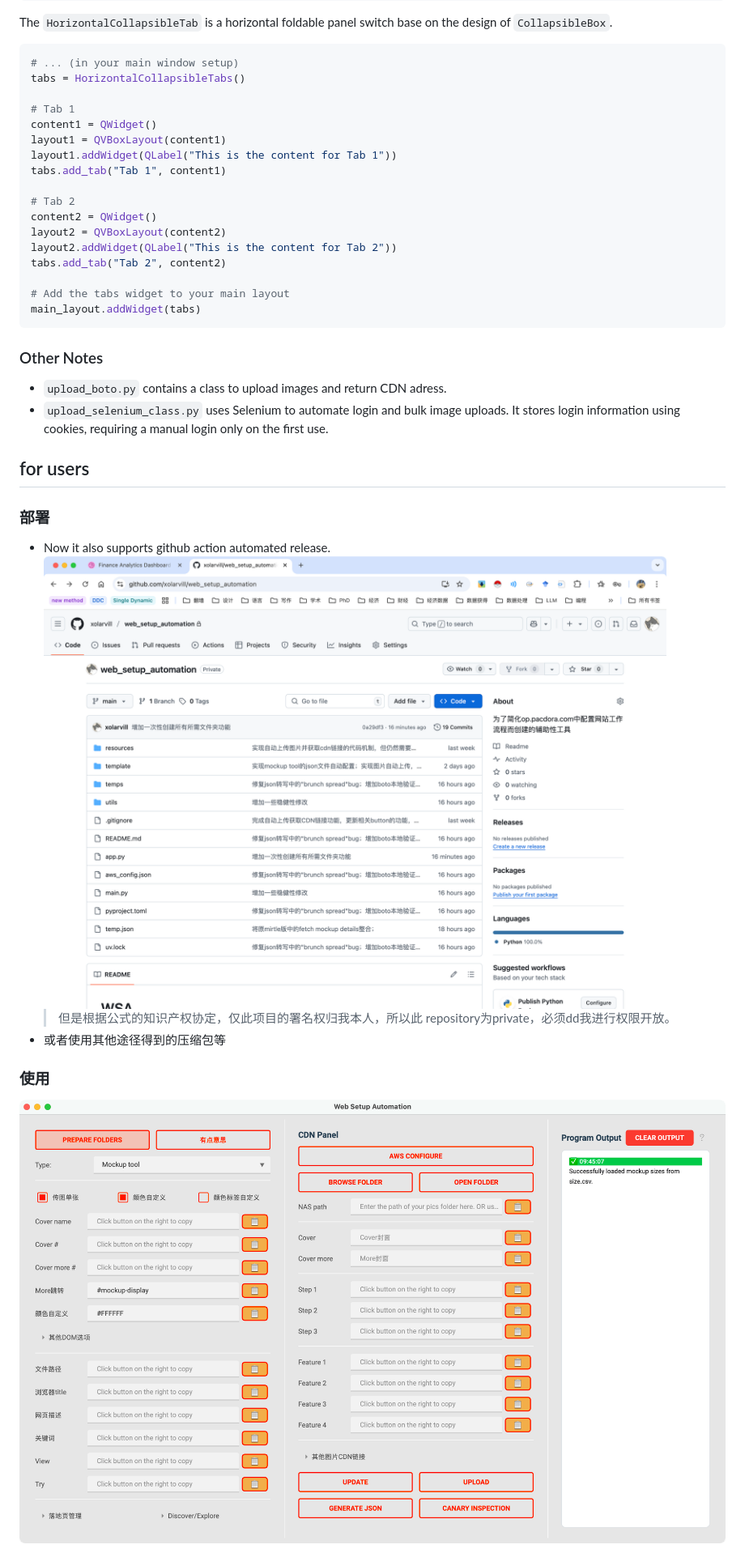
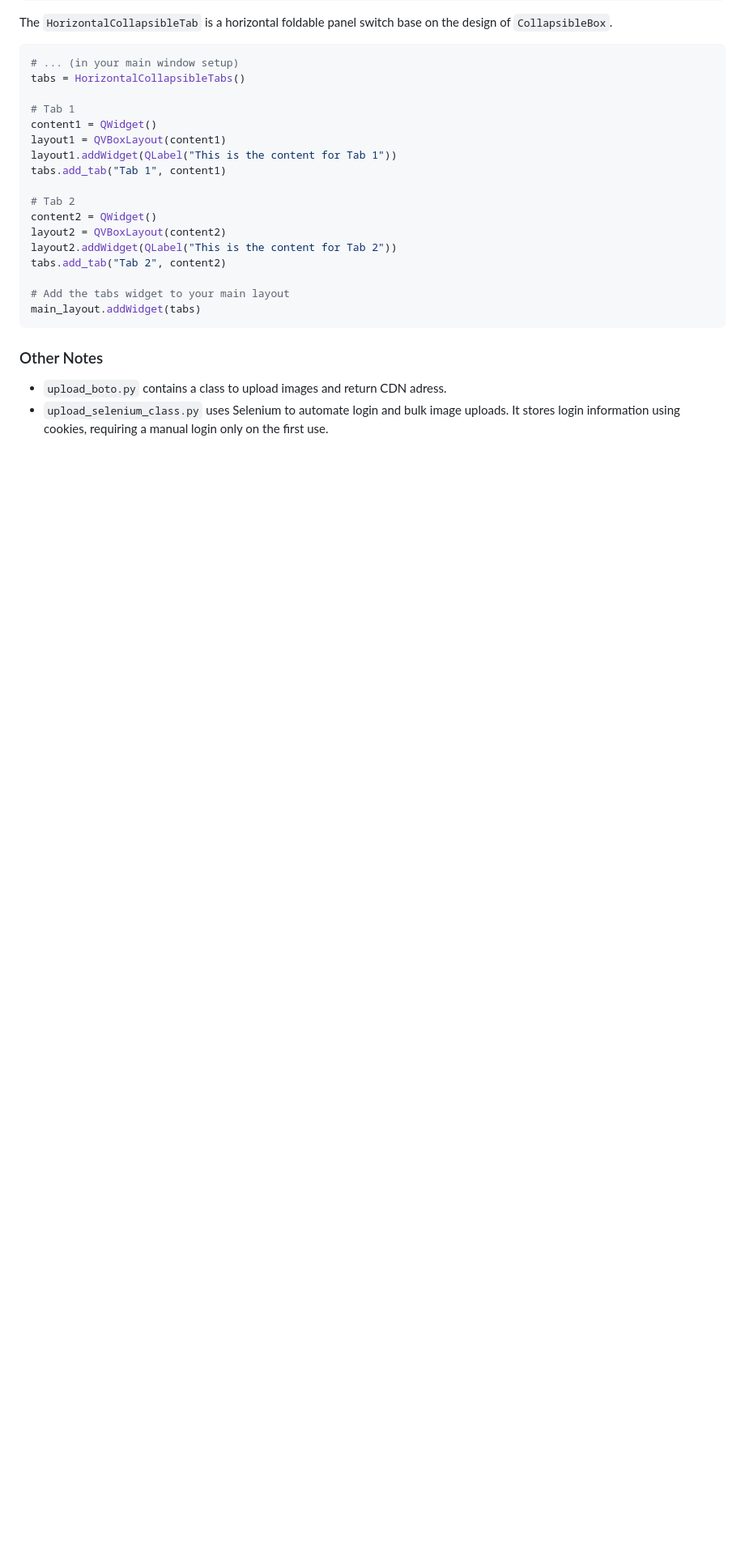
Before and after one commit to xolarvill/web_setup_automation, a Markdown page: README.md, the part around the change printed below. Shown: that part at 81% size. Drawn GitHub-style; pictures changed too: resources/github_release.png; blank space fills up the shorter version.

```diff
--- a/README.md
+++ b/README.md
@@ -114,18 +117,3 @@ main_layout.addWidget(tabs)
 - `upload_boto.py` contains a class to upload images and return CDN adress.
 - `upload_selenium_class.py` uses Selenium to automate login and bulk image uploads. It stores login information using cookies, requiring a manual login only on the first use.
 
-
-
-## for users
-
-### 部署
-
-- Now it also supports github action automated release.
-![release](resources/github_release.png)
-    > 但是根据公式的知识产权协定，仅此项目的署名权归我本人，所以此 repository为private，必须dd我进行权限开放。
-- 或者使用其他途径得到的压缩包等
-
-### 使用
-
-![Main app](resources/main_app.png)
-
```
Also changed, not shown: other parts of README.md (+9 -111 lines), 5 other files.
